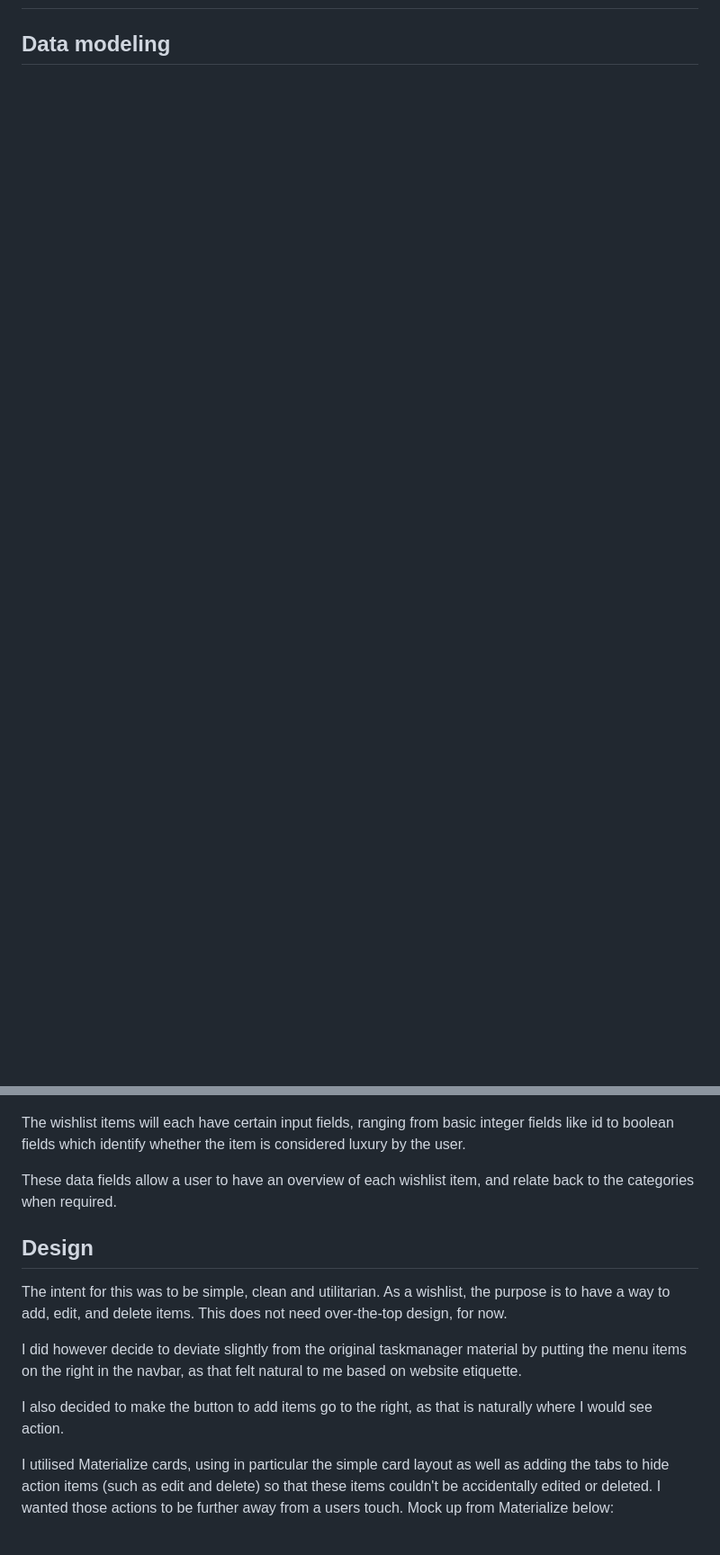
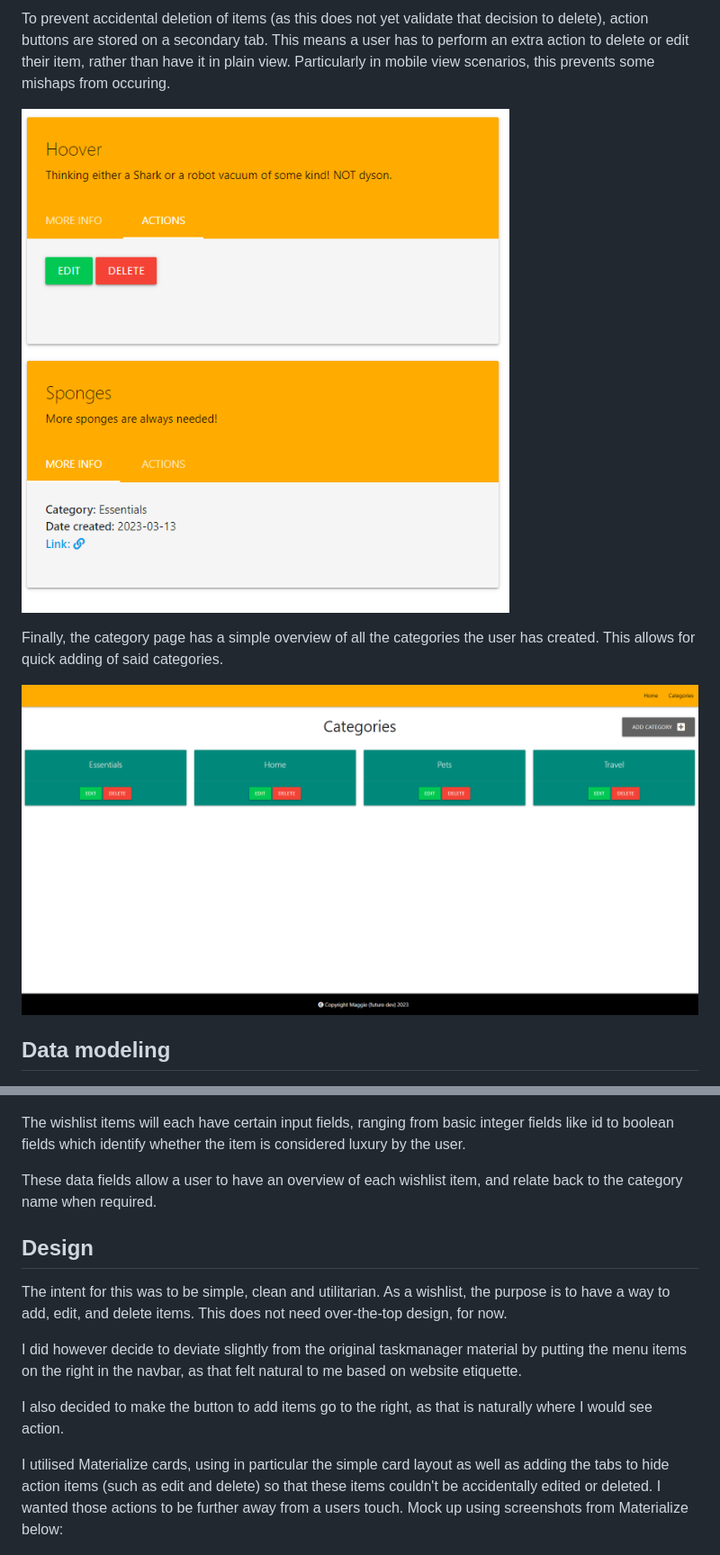
Before and after one commit to mutkovicova/personal-wishlist-project3, a Markdown page: README.md, 2 parts joined by grey strips. Shown: that part at 90% size. GitHub-like rendering; pictures changed too: assets/readme-files/card-tabs-demonstrated.png (added), assets/readme-files/categories-page.png (added); blank space fills up the shorter version.

```diff
--- a/README.md
+++ b/README.md
@@ -26,3 +54,10 @@ Am I responsive screenshot here.
+To prevent accidental deletion of items (as this does not yet validate that decision to delete), action buttons are stored on a secondary tab. This means a user has to perform an extra action to delete or edit their item, rather than have it in plain view. Particularly in mobile view scenarios, this prevents some mishaps from occuring.
+
+![card tabs more info vs actions](assets/readme-files/card-tabs-demonstrated.png)
+
+Finally, the category page has a simple overview of all the categories the user has created. This allows for quick adding of said categories.
+
+![categories page](assets/readme-files/categories-page.png)
 
 ## Data modeling
 
@@ -30,7 +65,7 @@ Am I responsive screenshot here.
 
 The wishlist items will each have certain input fields, ranging from basic integer fields like id to boolean fields which identify whether the item is considered luxury by the user.
 
-These data fields allow a user to have an overview of each wishlist item, and relate back to the categories when required.
+These data fields allow a user to have an overview of each wishlist item, and relate back to the category name when required.
 
 ## Design
 
@@ -40,7 +75,7 @@ I did however decide to deviate slightly from the original taskmanager material
 
 I also decided to make the button to add items go to the right, as that is naturally where I would see action.
 
-I utilised Materialize cards, using in particular the simple card layout as well as adding the tabs to hide action items (such as edit and delete) so that these items couldn't be accidentally edited or deleted. I wanted those actions to be further away from a users touch. Mock up from Materialize below:
+I utilised Materialize cards, using in particular the simple card layout as well as adding the tabs to hide action items (such as edit and delete) so that these items couldn't be accidentally edited or deleted. I wanted those actions to be further away from a users touch. Mock up using screenshots from Materialize below:
 
 ![card design](assets/readme-files/card-wireframe.png)
 
```
Also changed, not shown: other parts of README.md (+72 -66 lines), assets/readme-files/add-item-interface.png (added), assets/readme-files/amiresponsive-screenshot.png (added), assets/readme-files/cards-optional-text.png (added), assets/readme-files/wishlist-items-page.png (added).
